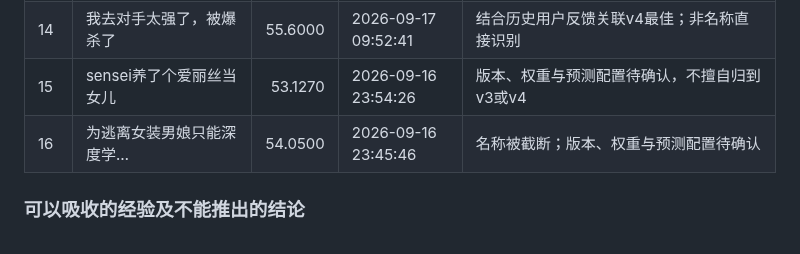
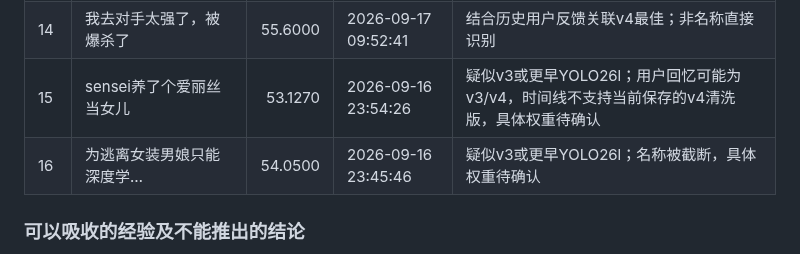
Before and after one commit to crazyzzpdt/AICOMP, a Markdown page: docs/历次训练与赛事分数对比.md, the part around the change. Rendered like a GitHub page.

```diff
--- a/docs/历次训练与赛事分数对比.md
+++ b/docs/历次训练与赛事分数对比.md
@@ -608,8 +608,8 @@ v15最佳第1轮，第5轮通过阶段门槛，第9轮patience8正常早停，
 | 12 | v5multi-label为True | 50.8550 | 2026-09-17 23:01:40 | 本次新增截图证据：v5标为多标签的提交；未重新核验当时权重/全部预测参数 |
 | 13 | 被薄纱后用51轮的版本 | 53.2540 | 2026-09-17 11:45:00 | 结合历史用户反馈关联v4 epoch50.pt；作品名“51轮”不擅自改写成其他文件名 |
 | 14 | 我去对手太强了，被爆杀了 | 55.6000 | 2026-09-17 09:52:41 | 结合历史用户反馈关联v4最佳；非名称直接识别 |
-| 15 | sensei养了个爱丽丝当女儿 | 53.1270 | 2026-09-16 23:54:26 | 版本、权重与预测配置待确认，不擅自归到v3或v4 |
-| 16 | 为逃离女装男娘只能深度学… | 54.0500 | 2026-09-16 23:45:46 | 名称被截断；版本、权重与预测配置待确认 |
+| 15 | sensei养了个爱丽丝当女儿 | 53.1270 | 2026-09-16 23:54:26 | 疑似v3或更早YOLO26l；用户回忆可能为v3/v4，时间线不支持当前保存的v4清洗版，具体权重待确认 |
+| 16 | 为逃离女装男娘只能深度学… | 54.0500 | 2026-09-16 23:45:46 | 疑似v3或更早YOLO26l；名称被截断，具体权重待确认 |
 
 ### 可以吸收的经验及不能推出的结论
 
```
Also changed, not shown: README.md (+45 -50 lines).
